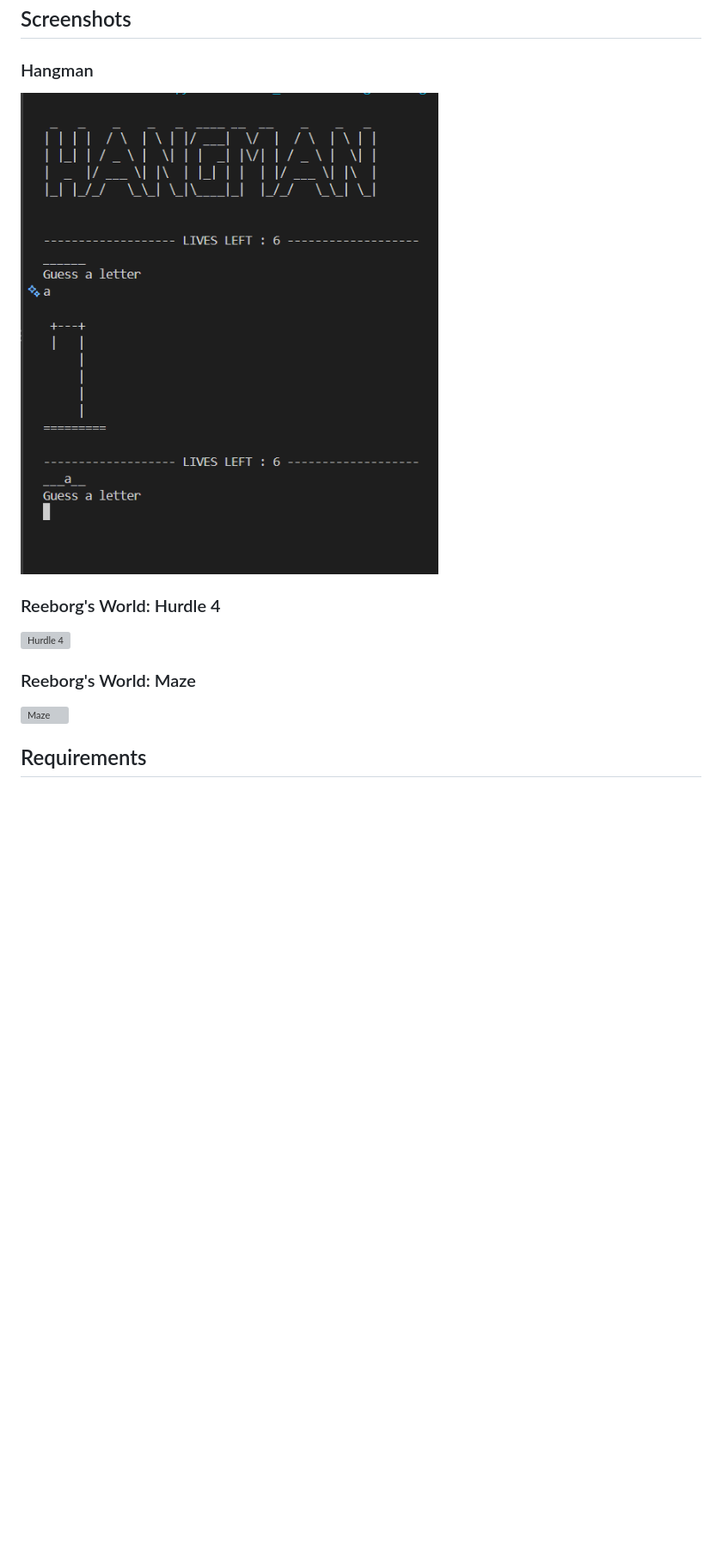
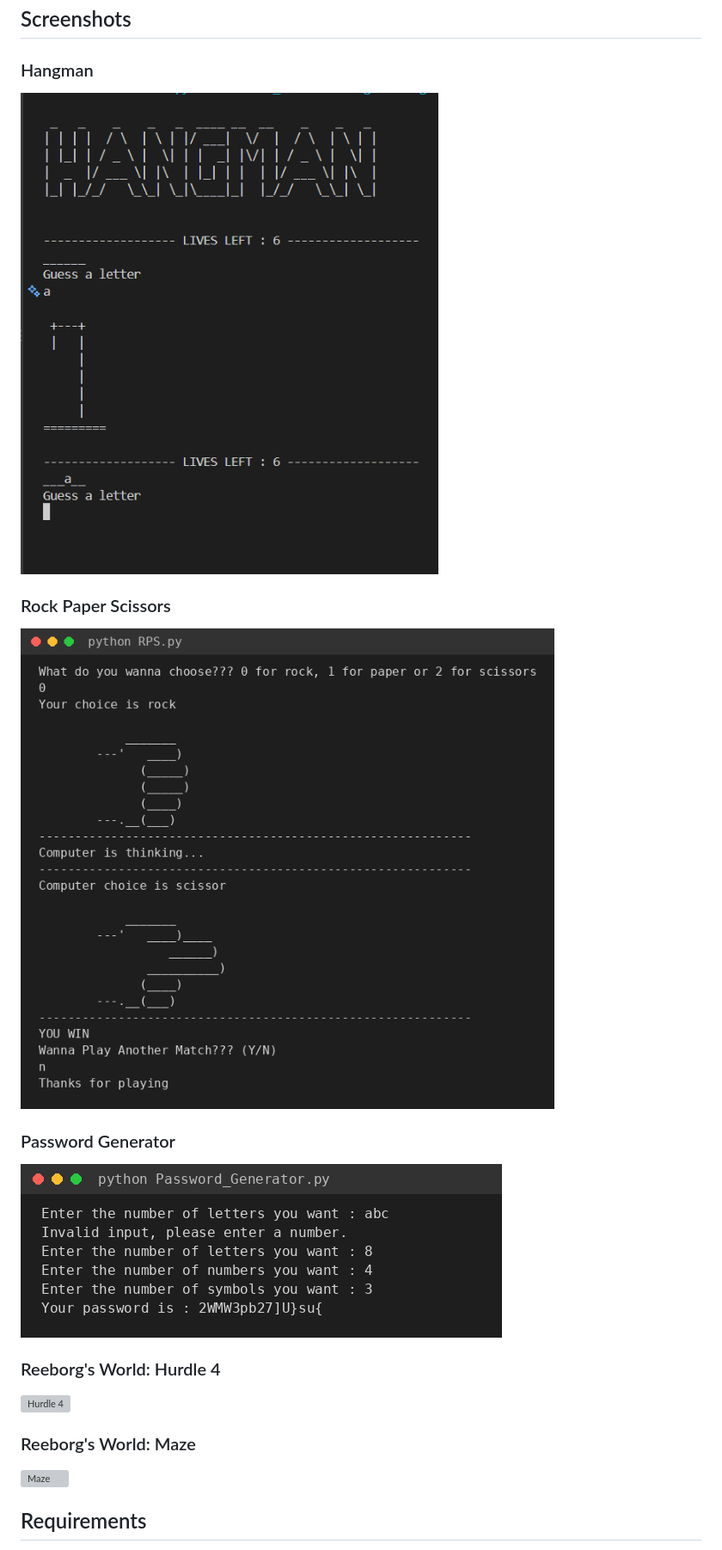
Before and after one commit to Sanjay05062026/MINI_PROJECTS, a Markdown page: README.md, the part around one of its changes. Shown at 86% size. Rendered like a GitHub page; pictures changed too: password_generator/Password_Generator.png (added), rock_paper_scissors/RPS.png (added); blank space fills up the shorter version; grey boxes are pictures that could not be loaded.

```diff
--- a/README.md
+++ b/README.md
@@ -13,6 +13,12 @@ A collection of small Python projects I built while learning programming.
 ## Screenshots
 
 ### Hangman
-![Hangman](Hangman/Game.png)
+![Hangman](hangman/Game.png)
+
+### Rock Paper Scissors
+![Rock Paper Scissors](rock_paper_scissors/RPS.png)
+
+### Password Generator
+![Password Generator](password_generator/Password_Generator.png)
 
 ### Reeborg's World: Hurdle 4
```
Also changed, not shown: other parts of README.md (+7 -7 lines), hangman/Game.png (renamed from Hangman/Game.png), 18 other files.
